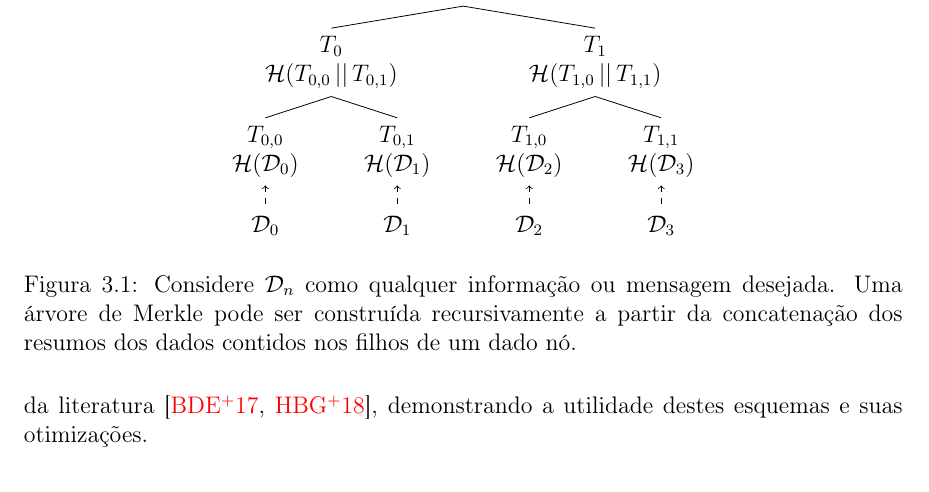
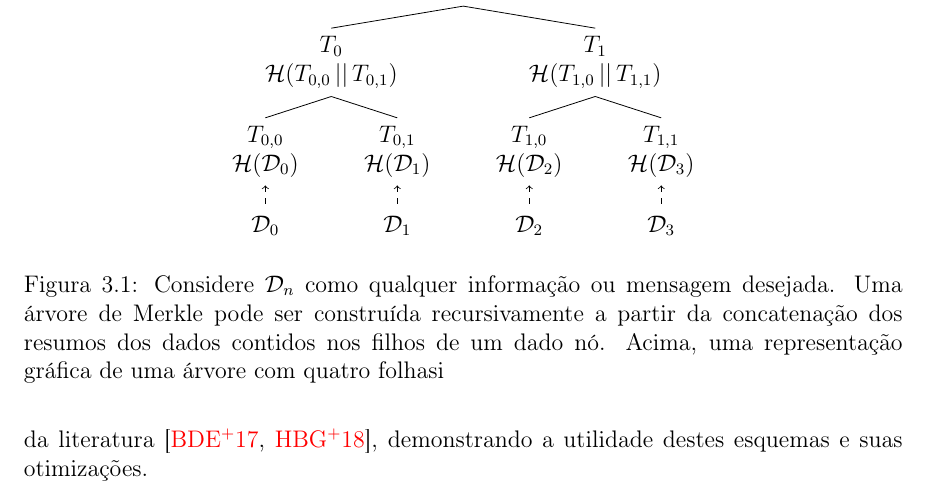
Before and after one commit to zambonin/bsc, a LaTeX document (bsc.tex): part of page 14 of 16, cut so that both start at the same text. Compiled offline with pdfLaTeX.

Commit message:
sharelatex: update bsc.tex to r4739

```diff
--- a/bsc.tex
+++ b/bsc.tex
@@ -692,7 +692,7 @@ O primeiro esquema de assinatura digital baseado em árvores de Merkle \cite{Mer
       ]
     ]
 \end{tikzpicture}
-\caption{Considere $\mathcal{D}_n$ como qualquer informação ou mensagem desejada. Uma árvore de Merkle pode ser construída recursivamente a partir da concatenação dos resumos dos dados contidos nos filhos de um dado nó.}
+\caption{Considere $\mathcal{D}_n$ como qualquer informação ou mensagem desejada. Uma árvore de Merkle pode ser construída recursivamente a partir da concatenação dos resumos dos dados contidos nos filhos de um dado nó. Acima, uma representação gráfica de uma árvore com quatro folhasi}
 \end{figure}
 
 \bibliographystyle{alpha}
```
